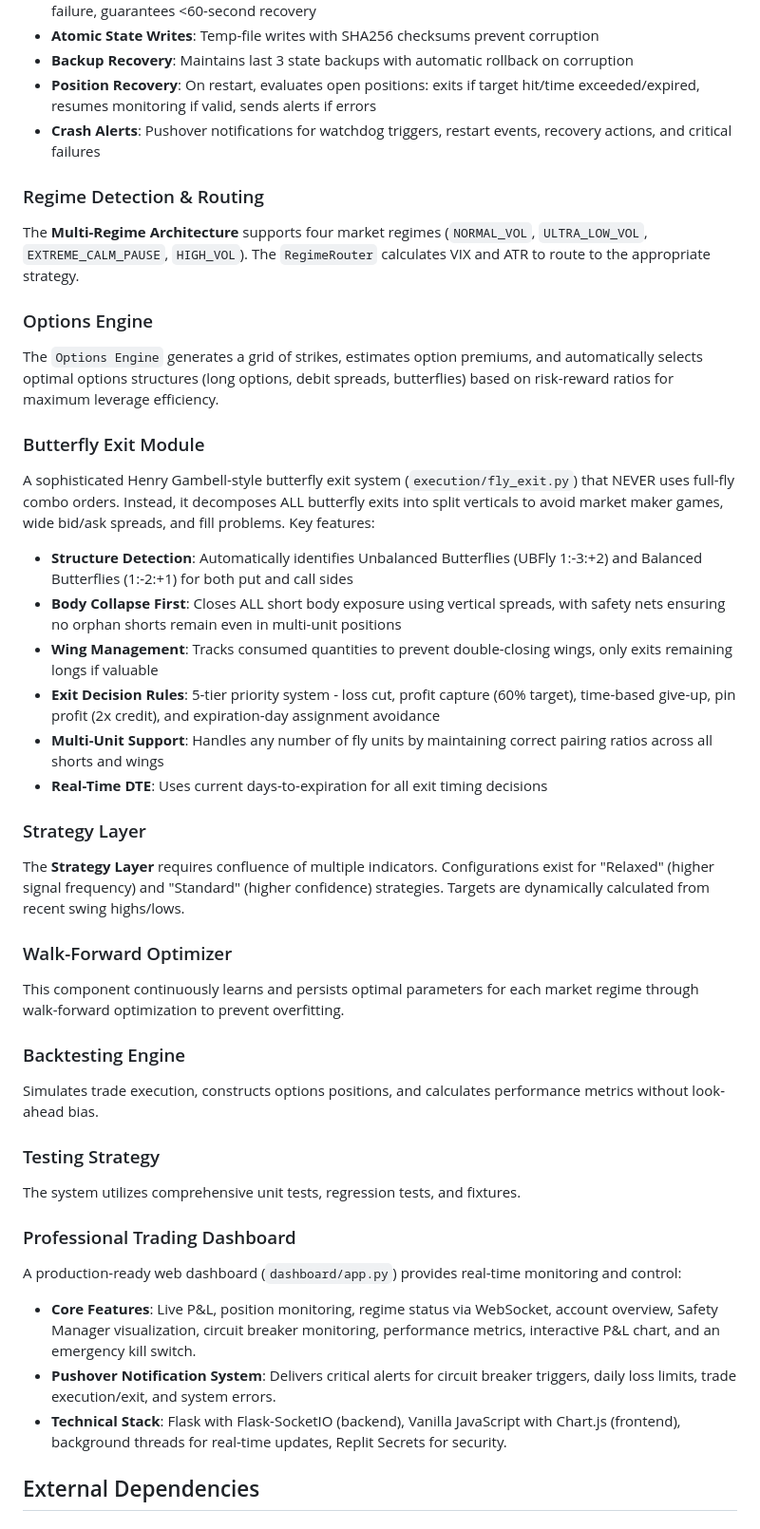
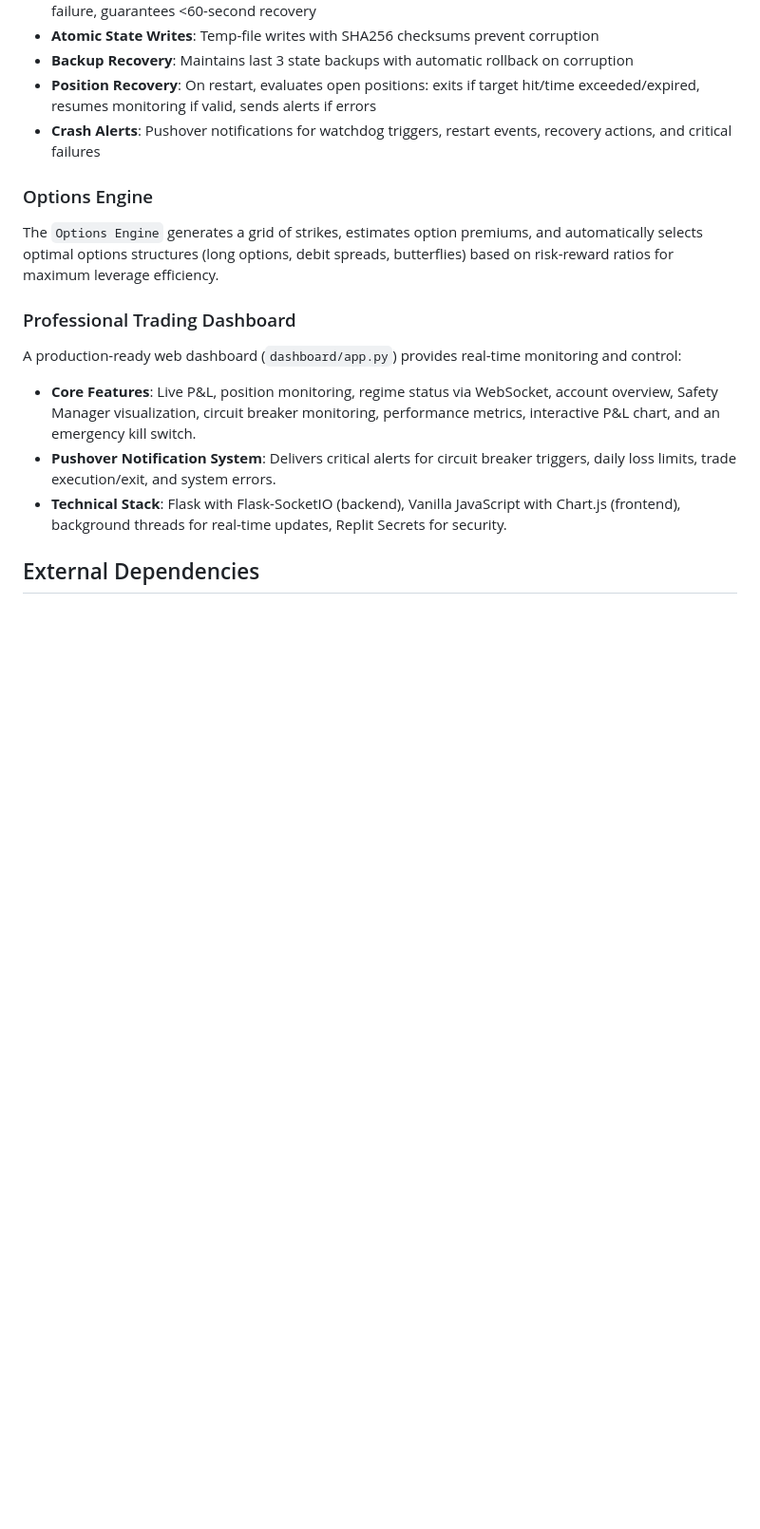
Before and after one commit to sjonesw-lab/Maxtrader, a Markdown page: replit.md, the part around one of its changes. Shown at 95% size. Drawn GitHub-style; blank space fills up the shorter version.

```diff
--- a/replit.md
+++ b/replit.md
@@ -65,40 +58,9 @@ A multi-layer **Reliability Architecture** ensures zero-gap market coverage and
 - **Position Recovery**: On restart, evaluates open positions: exits if target hit/time exceeded/expired, resumes monitoring if valid, sends alerts if errors
 - **Crash Alerts**: Pushover notifications for watchdog triggers, restart events, recovery actions, and critical failures
 
-### Regime Detection & Routing
-
-The **Multi-Regime Architecture** supports four market regimes (`NORMAL_VOL`, `ULTRA_LOW_VOL`, `EXTREME_CALM_PAUSE`, `HIGH_VOL`). The `RegimeRouter` calculates VIX and ATR to route to the appropriate strategy.
-
 ### Options Engine
 
 The `Options Engine` generates a grid of strikes, estimates option premiums, and automatically selects optimal options structures (long options, debit spreads, butterflies) based on risk-reward ratios for maximum leverage efficiency.
-
-### Butterfly Exit Module
-
-A sophisticated Henry Gambell-style butterfly exit system (`execution/fly_exit.py`) that NEVER uses full-fly combo orders. Instead, it decomposes ALL butterfly exits into split verticals to avoid market maker games, wide bid/ask spreads, and fill problems. Key features:
-
-- **Structure Detection**: Automatically identifies Unbalanced Butterflies (UBFly 1:-3:+2) and Balanced Butterflies (1:-2:+1) for both put and call sides
-- **Body Collapse First**: Closes ALL short body exposure using vertical spreads, with safety nets ensuring no orphan shorts remain even in multi-unit positions
-- **Wing Management**: Tracks consumed quantities to prevent double-closing wings, only exits remaining longs if valuable
-- **Exit Decision Rules**: 5-tier priority system - loss cut, profit capture (60% target), time-based give-up, pin profit (2x credit), and expiration-day assignment avoidance
-- **Multi-Unit Support**: Handles any number of fly units by maintaining correct pairing ratios across all shorts and wings
-- **Real-Time DTE**: Uses current days-to-expiration for all exit timing decisions
-
-### Strategy Layer
-
-The **Strategy Layer** requires confluence of multiple indicators. Configurations exist for "Relaxed" (higher signal frequency) and "Standard" (higher confidence) strategies. Targets are dynamically calculated from recent swing highs/lows.
-
-### Walk-Forward Optimizer
-
-This component continuously learns and persists optimal parameters for each market regime through walk-forward optimization to prevent overfitting.
-
-### Backtesting Engine
-
-Simulates trade execution, constructs options positions, and calculates performance metrics without look-ahead bias.
-
-### Testing Strategy
-
-The system utilizes comprehensive unit tests, regression tests, and fixtures.
 
 ### Professional Trading Dashboard
 
```
Also changed, not shown: other parts of replit.md (+21 -26 lines).
